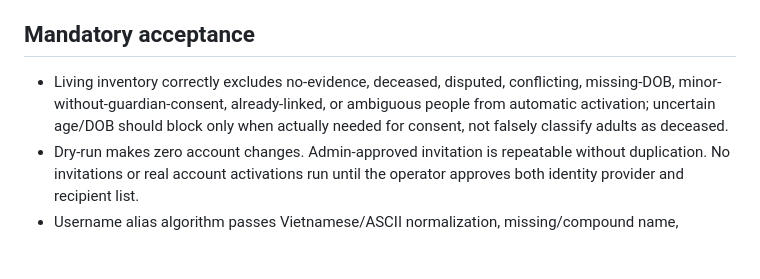
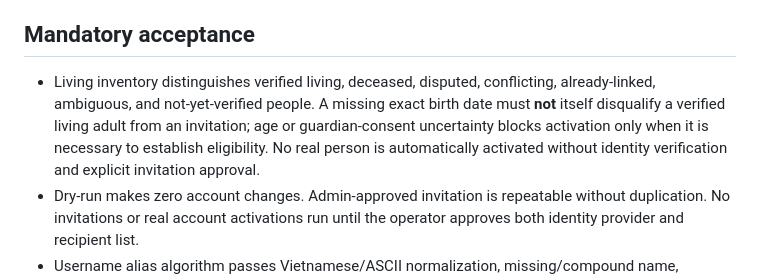
Before and after one commit to imhttran/tran, a Markdown page: docs/plans/PLAN-TRAN-USER-ONBOARDING.md, the part around the change. Drawn GitHub-style; blank space fills up the shorter version.

Commit message:
docs(tran): clarify birth-date evidence is not required for adult invitations

```diff
--- a/docs/plans/PLAN-TRAN-USER-ONBOARDING.md
+++ b/docs/plans/PLAN-TRAN-USER-ONBOARDING.md
@@ -124,7 +124,7 @@ Decompose these tasks according to SOP's supported plan format; this document is
 
 ## Mandatory acceptance
 
-- Living inventory correctly excludes no-evidence, deceased, disputed, conflicting, missing-DOB, minor-without-guardian-consent, already-linked, or ambiguous people from automatic activation; uncertain age/DOB should block only when actually needed for consent, not falsely classify adults as deceased.
+- Living inventory distinguishes verified living, deceased, disputed, conflicting, already-linked, ambiguous, and not-yet-verified people. A missing exact birth date must **not** itself disqualify a verified living adult from an invitation; age or guardian-consent uncertainty blocks activation only when it is necessary to establish eligibility. No real person is automatically activated without identity verification and explicit invitation approval.
 - Dry-run makes zero account changes. Admin-approved invitation is repeatable without duplication. No invitations or real account activations run until the operator approves both identity provider and recipient list.
 - Username alias algorithm passes Vietnamese/ASCII normalization, missing/compound name, collision and idempotent retry tests. No password is generated from birthday or surname; authentication is provider-managed.
 - Identity linking prevents cross-issuer privilege transfer and person-link hijacking. Non-members and impersonators cannot edit another person's profile.
```
